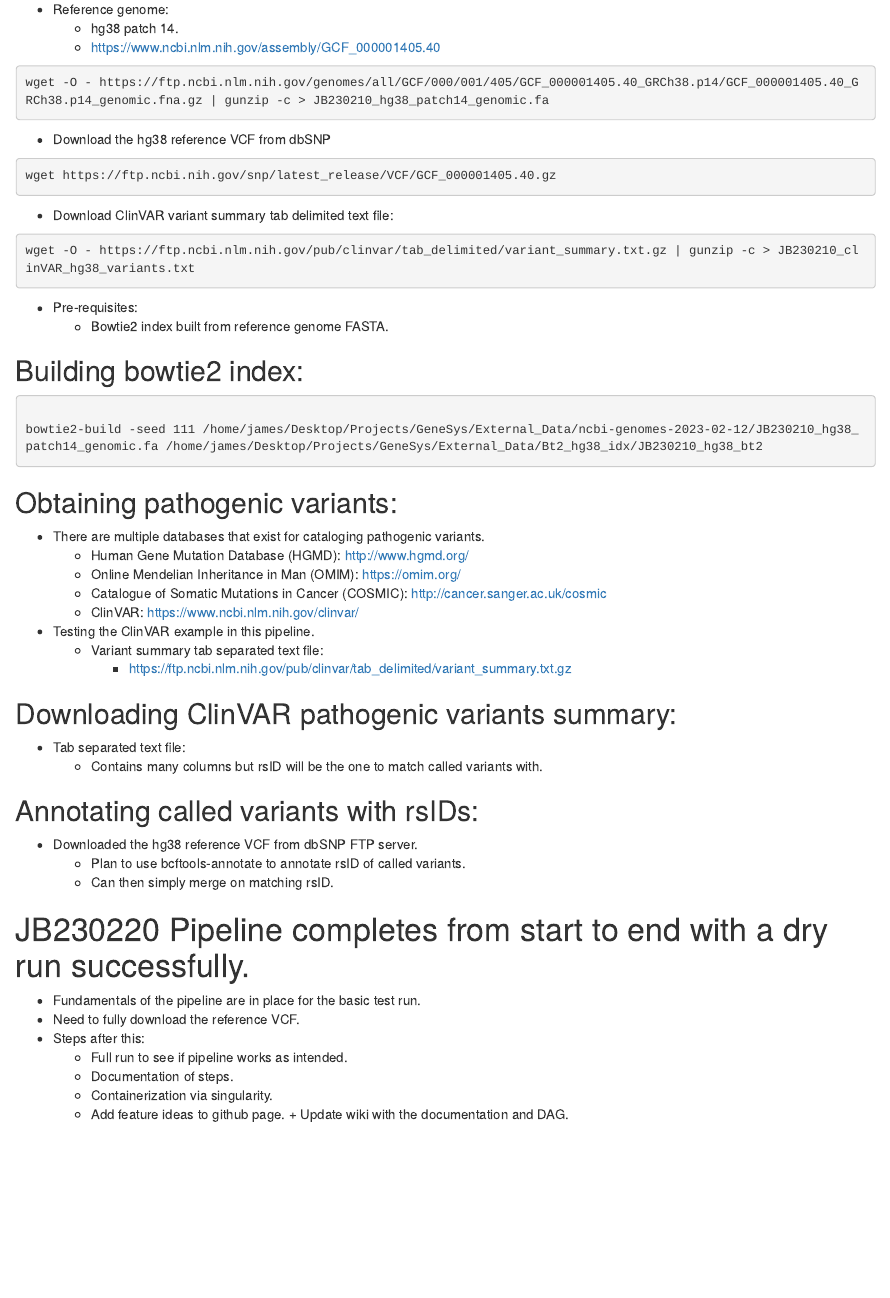
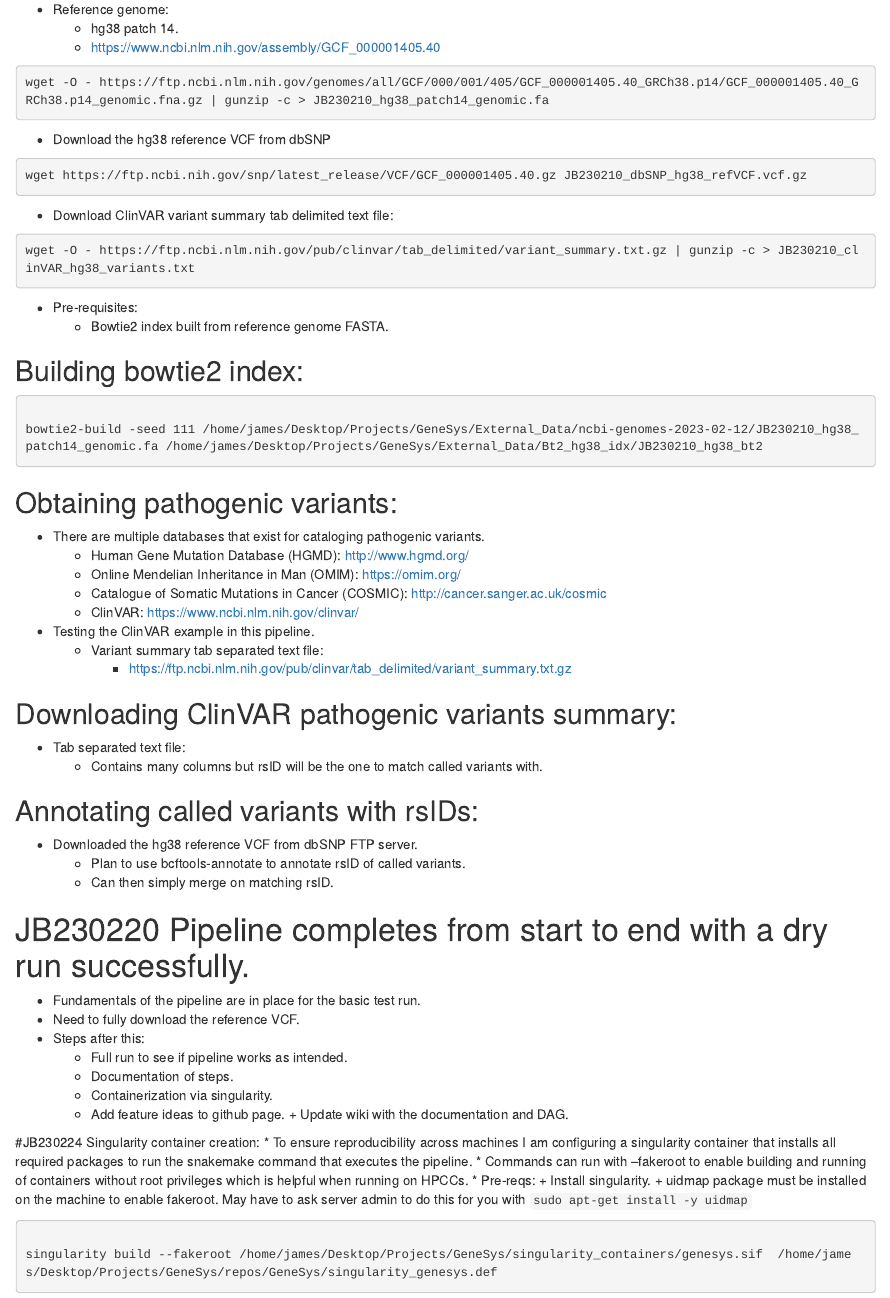
Before and after one commit to J-Burgess/GeneSys, an R Markdown document (markdown/JB230212_ProjectNotebook.Rmd): the page in a window 1100 px wide, from 160 px down. Rendered offline with R 4.5, knitr and Pandoc, with nearby package versions.

Commit message:
FEAT: SINGULARITY CONTAINER DEFINITION FILE ADDED

````diff
--- a/markdown/JB230212_ProjectNotebook.Rmd
+++ b/markdown/JB230212_ProjectNotebook.Rmd
@@ -18,7 +18,7 @@ wget -O - https://ftp.ncbi.nlm.nih.gov/genomes/all/GCF/000/001/405/GCF_000001405
 
 * Download the hg38 reference VCF from dbSNP
 ```{bash, eval=FALSE}
-wget https://ftp.ncbi.nih.gov/snp/latest_release/VCF/GCF_000001405.40.gz
+wget https://ftp.ncbi.nih.gov/snp/latest_release/VCF/GCF_000001405.40.gz JB230210_dbSNP_hg38_refVCF.vcf.gz
 ```
 
 * Download ClinVAR variant summary tab delimited text file:
@@ -67,3 +67,17 @@ bowtie2-build -seed 111 /home/james/Desktop/Projects/GeneSys/External_Data/ncbi-
   + Documentation of steps.
   + Containerization via singularity.
   + Add feature ideas to github page. + Update wiki with the documentation and DAG.
+
+
+#JB230224 Singularity container creation:
+* To ensure reproducibility across machines I am configuring a singularity container that installs all required packages to run the snakemake command that executes the pipeline.
+* Commands can run with --fakeroot to enable building and running of containers without root privileges which is helpful when running on HPCCs.
+* Pre-reqs:
+  + Install singularity.
+  + uidmap package must be installed on the machine to enable fakeroot. May have to ask server admin to do this for you with `sudo apt-get install -y uidmap`
+
+```{bash, eval=F}
+
+singularity build --fakeroot /home/james/Desktop/Projects/GeneSys/singularity_containers/genesys.sif  /home/james/Desktop/Projects/GeneSys/repos/GeneSys/singularity_genesys.def
+
+```
````
Also changed, not shown: 1 other file.
